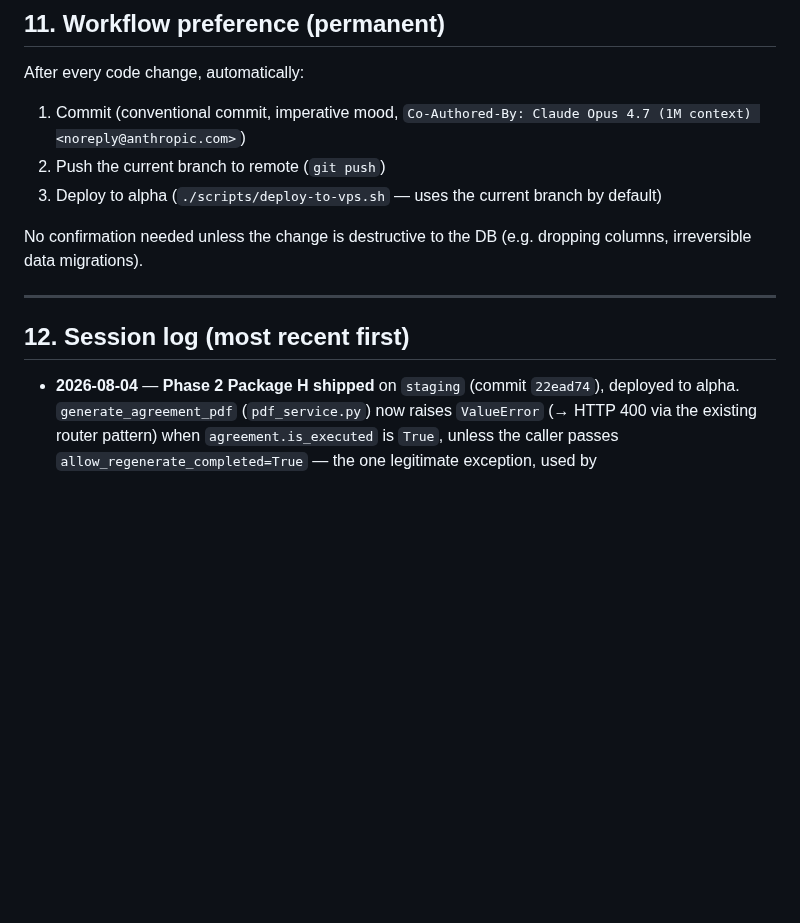
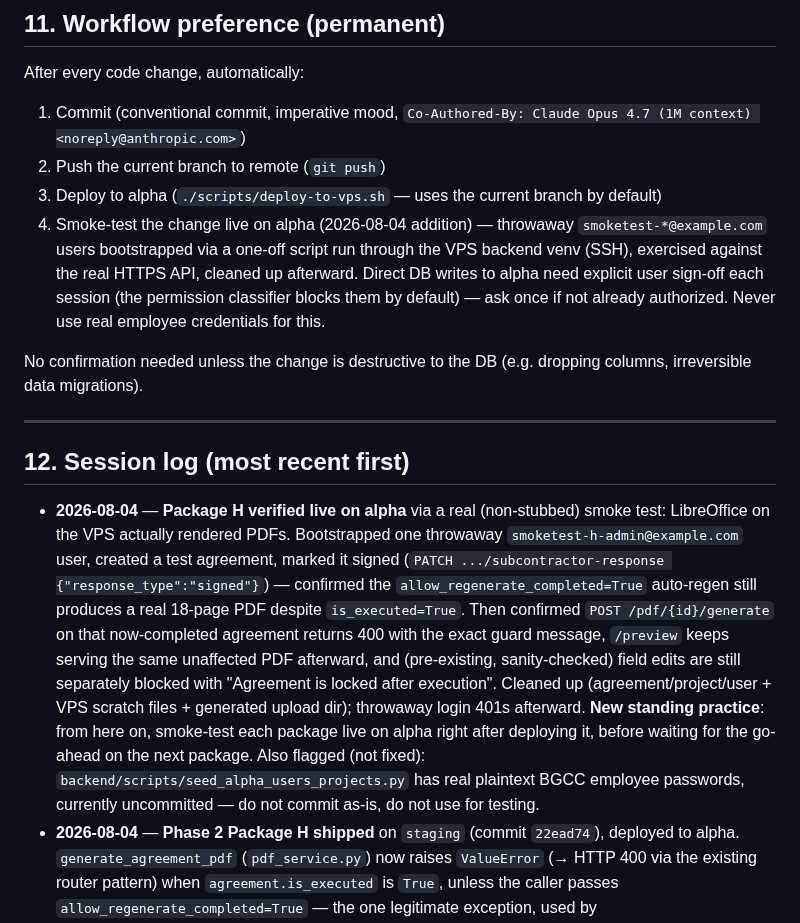
Before and after one commit to Dobaaa/SAMS-Intial-Project, a Markdown page: CLAUDE.md, the part around the change. Drawn GitHub-style; blank space fills up the shorter version.

Commit message:
docs: log Package H live verification, adopt test-after-deploy as standard
Co-Authored-By: Claude Opus 4.7 (1M context) <noreply@anthropic.com>

```diff
--- a/CLAUDE.md
+++ b/CLAUDE.md
@@ -150,6 +150,7 @@ After every code change, automatically:
 1. Commit (conventional commit, imperative mood, `Co-Authored-By: Claude Opus 4.7 (1M context) <noreply@anthropic.com>`)
 2. Push the current branch to remote (`git push`)
 3. Deploy to alpha (`./scripts/deploy-to-vps.sh` — uses the current branch by default)
+4. Smoke-test the change live on alpha (2026-08-04 addition) — throwaway `smoketest-*@example.com` users bootstrapped via a one-off script run through the VPS backend venv (SSH), exercised against the real HTTPS API, cleaned up afterward. Direct DB writes to alpha need explicit user sign-off each session (the permission classifier blocks them by default) — ask once if not already authorized. Never use real employee credentials for this.
 
 No confirmation needed unless the change is destructive to the DB (e.g. dropping columns, irreversible data migrations).
 
@@ -157,6 +158,7 @@ No confirmation needed unless the change is destructive to the DB (e.g. dropping
 
 ## 12. Session log (most recent first)
 
+- **2026-08-04** — **Package H verified live on alpha** via a real (non-stubbed) smoke test: LibreOffice on the VPS actually rendered PDFs. Bootstrapped one throwaway `smoketest-h-admin@example.com` user, created a test agreement, marked it signed (`PATCH .../subcontractor-response {"response_type":"signed"}`) — confirmed the `allow_regenerate_completed=True` auto-regen still produces a real 18-page PDF despite `is_executed=True`. Then confirmed `POST /pdf/{id}/generate` on that now-completed agreement returns 400 with the exact guard message, `/preview` keeps serving the same unaffected PDF afterward, and (pre-existing, sanity-checked) field edits are still separately blocked with "Agreement is locked after execution". Cleaned up (agreement/project/user + VPS scratch files + generated upload dir); throwaway login 401s afterward. **New standing practice**: from here on, smoke-test each package live on alpha right after deploying it, before waiting for the go-ahead on the next package. Also flagged (not fixed): `backend/scripts/seed_alpha_users_projects.py` has real plaintext BGCC employee passwords, currently uncommitted — do not commit as-is, do not use for testing.
 - **2026-08-04** — **Phase 2 Package H shipped** on `staging` (commit `22ead74`), deployed to alpha. `generate_agreement_pdf` (`pdf_service.py`) now raises `ValueError` (→ HTTP 400 via the existing router pattern) when `agreement.is_executed` is `True`, unless the caller passes `allow_regenerate_completed=True` — the one legitimate exception, used by `resolution_service.record_subcontractor_response`'s auto-regen right after marking an agreement signed (produces the actual final watermark-stripped PDF, not a rewrite). `AgreementDocument.tsx`'s two admin "regenerate" actions now surface the backend error detail via toast. New tests `test_regenerate_pdf_blocked_after_signed`/`test_regenerate_pdf_allowed_before_signing` (docx render stubbed via `patched_docx_render` fixture — the guard fires before any LibreOffice call, so no rendering infra needed in tests). 36/37 backend pytest (1 pre-existing flake), `tsc -b` clean. See corrected rule #2 above.
 - **2026-08-04** — **Package A verified live on alpha** via a manual smoke test (not just local pytest): SSH-bootstrapped 5 throwaway `smoketest-*@example.com` users directly in the alpha DB (blocked once by the permission classifier for being a live-DB write; re-authorized by the user), then drove the real HTTPS API end-to-end — confirmed chain order Accounts(1)→PD(2)→OM(3)→GM(4) on submit, PD approving before Accounts returns 400 and is absent from `/workflow/pending`, in-order approval succeeds, GM "Approved with comments" attaches a comment in the same call, and `send-to-subcontractor` succeeds only once all four have approved. Cleaned up the throwaway agreement/project/users and VPS scratch files afterward (had to delete in FK order: `Agreement` → `Project` → `User`, `WorkflowStep`/`WorkflowComment` cascade off the agreement). Real employee credentials in the uncommitted `seed_alpha_users_projects.py` were never used.
 - **2026-08-04** — **Phase 2 Package A shipped** on `staging` (commit `734c69d`), deployed to alpha. Sequential Accounts→PD→OM→GM review chain + 3-button reviewer actions — see updated domain rule #4 above for the mechanics. `_previous_step_approved()` new in `workflow_engine.py`, replacing the resolution-only order gate; `approve_step` now takes optional `comment_text`/`clause_reference` for "Approved with comments"; router adds `ApprovePayload`. `WorkflowReview.tsx` Review Action panel rewritten: 3 buttons + a locked "Waiting for {role} to approve" state when `myStepUnlocked` is false (derived client-side, mirrors the backend chain-scoping logic). Rewrote `test_all_roles_must_approve_before_forwarding`→`test_all_roles_must_approve_in_order_before_forwarding`, `test_all_roles_see_agreement_in_parallel`→`test_only_first_in_chain_sees_agreement_initially`, plus new `test_approve_with_comments_records_comment`/`test_reject_with_comments_returns_step`; fixed `test_submit_creates_four_workflow_steps`'s stale PD-first order assertion. 34/35 backend pytest (1 pre-existing documented flake), `tsc -b` clean, frontend lint unchanged (8 pre-existing errors, none new). **Not yet done:** Packages H, F, G, C, D, B, E (see below) — Package H (regen guard) should land before any master-docx edit (F/G).
```
